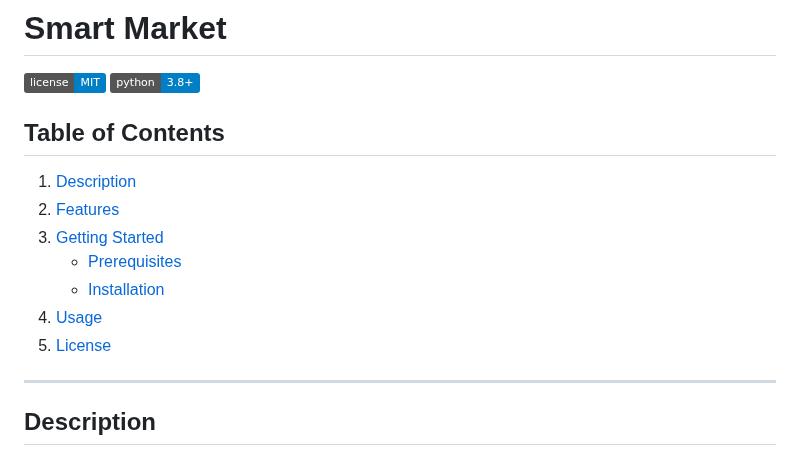
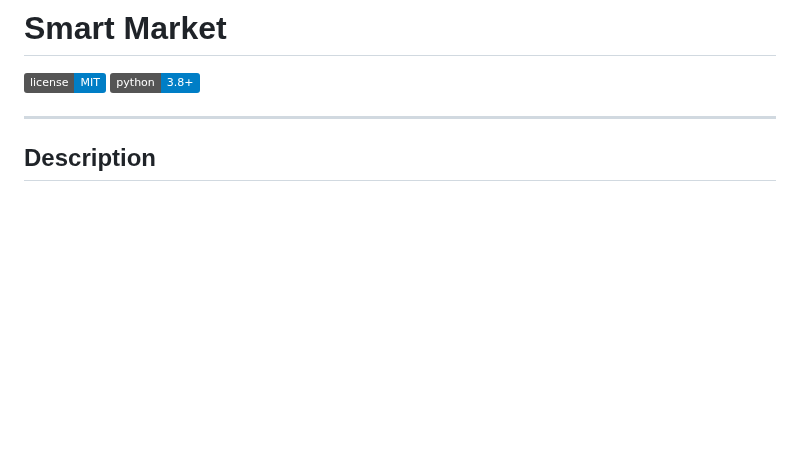
Before and after one commit to Habiba-Arafa/Smart-market, a Markdown page: README.md, the part around the change. Drawn GitHub-style; badges without logos; blank space fills up the shorter version.

```diff
--- a/README.md
+++ b/README.md
@@ -9,15 +9,6 @@ The Online Smart Market project is designed to provide users with a seamless sho
 ![License](https://img.shields.io/badge/license-MIT-blue.svg)
 ![Python Version](https://img.shields.io/badge/python-3.8%2B-blue.svg)
 
-## Table of Contents
-
-1. [Description](#description)
-2. [Features](#features)
-3. [Getting Started](#getting-started)
-    - [Prerequisites](#prerequisites)
-    - [Installation](#installation)
-4. [Usage](#usage)
-5. [License](#license)
 
 ---
 
```
